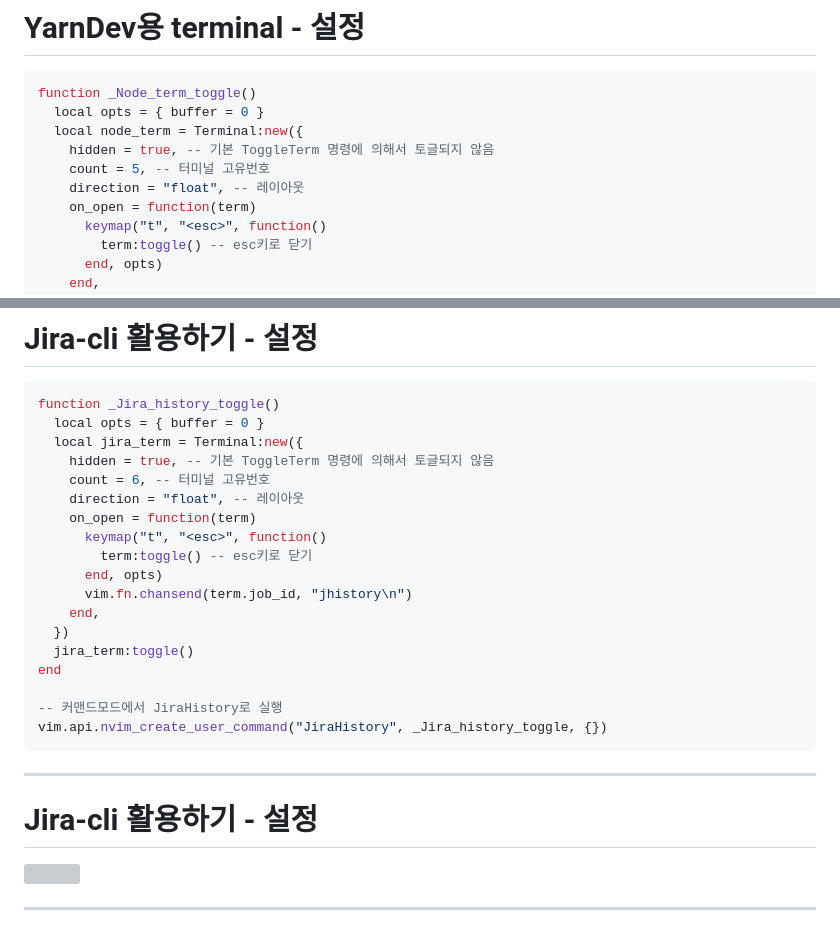
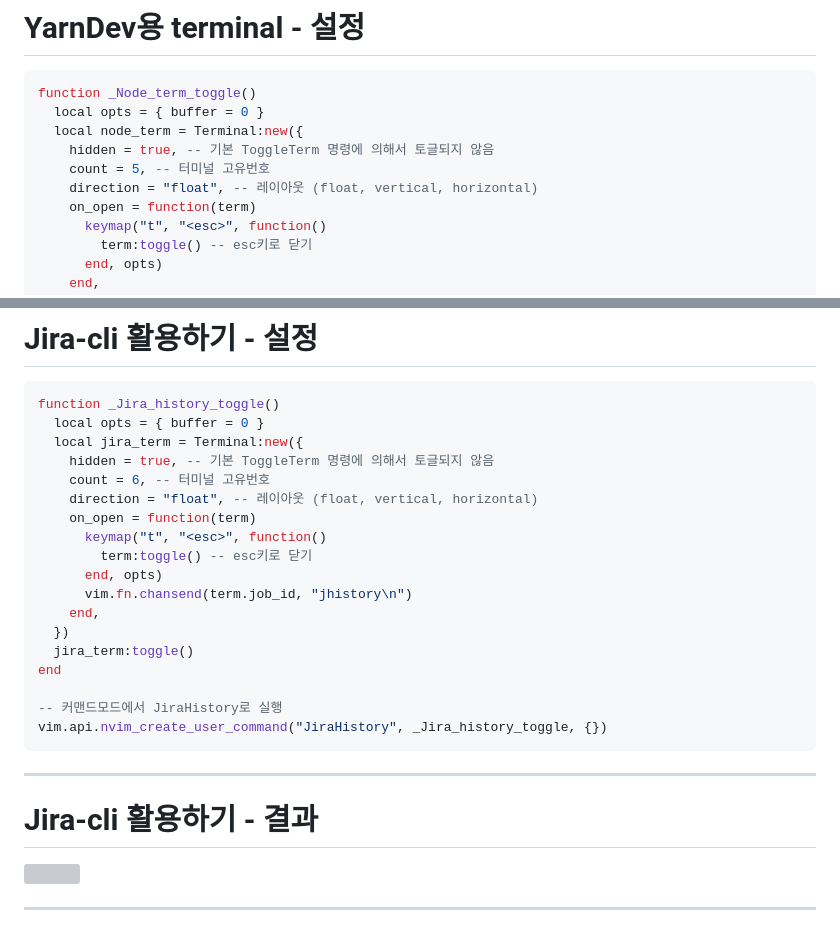
Before and after one commit to devstefancho/blog, a Markdown page: content/slides/vim-enter.md, 2 parts joined by grey strips. GitHub-like rendering; grey boxes are pictures that could not be loaded.

```diff
--- a/content/slides/vim-enter.md
+++ b/content/slides/vim-enter.md
@@ -169,7 +133,7 @@ function _Node_term_toggle()
   local node_term = Terminal:new({
     hidden = true, -- 기본 ToggleTerm 명령에 의해서 토글되지 않음
     count = 5, -- 터미널 고유번호
-    direction = "float", -- 레이아웃
+    direction = "float", -- 레이아웃 (float, vertical, horizontal)
     on_open = function(term)
       keymap("t", "<esc>", function()
         term:toggle() -- esc키로 닫기
@@ -193,7 +165,7 @@ function _Jira_history_toggle()
   local jira_term = Terminal:new({
     hidden = true, -- 기본 ToggleTerm 명령에 의해서 토글되지 않음
     count = 6, -- 터미널 고유번호
-    direction = "float", -- 레이아웃
+    direction = "float", -- 레이아웃 (float, vertical, horizontal)
     on_open = function(term)
       keymap("t", "<esc>", function()
         term:toggle() -- esc키로 닫기
@@ -210,7 +182,7 @@ vim.api.nvim_create_user_command("JiraHistory", _Jira_history_toggle, {})
 
 ---
 
-# Jira-cli 활용하기 - 설정
+# Jira-cli 활용하기 - 결과
 
 ![](/jira-cli-history.png)
 
```
Also changed, not shown: other parts of content/slides/vim-enter.md (+32 -56 lines).
